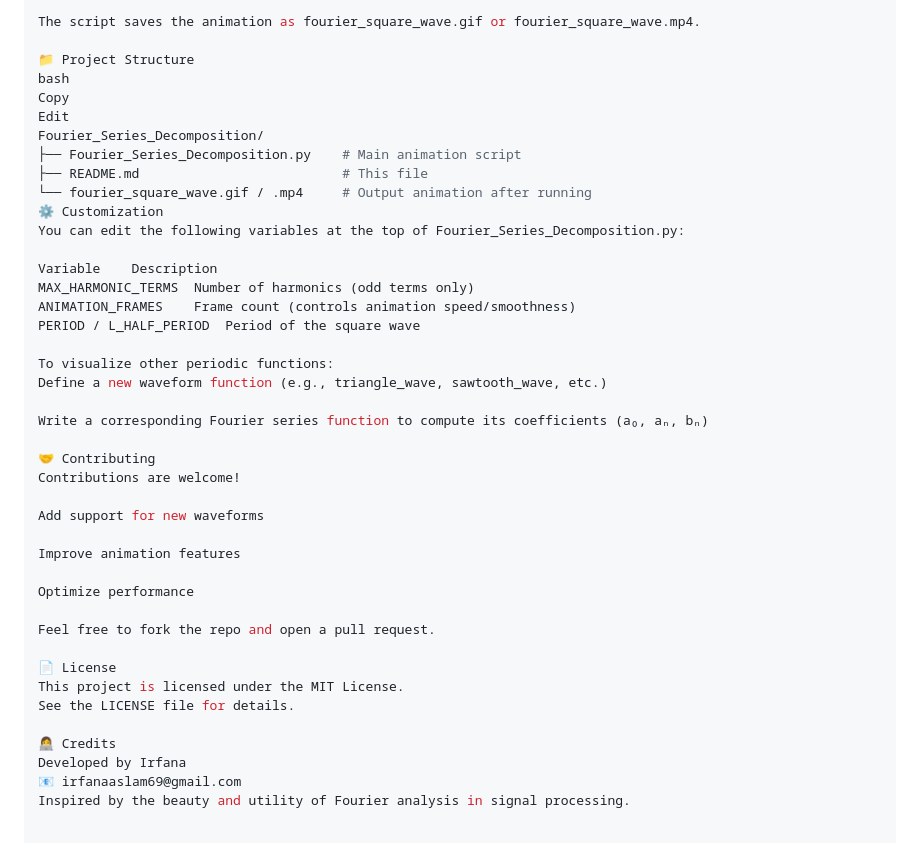
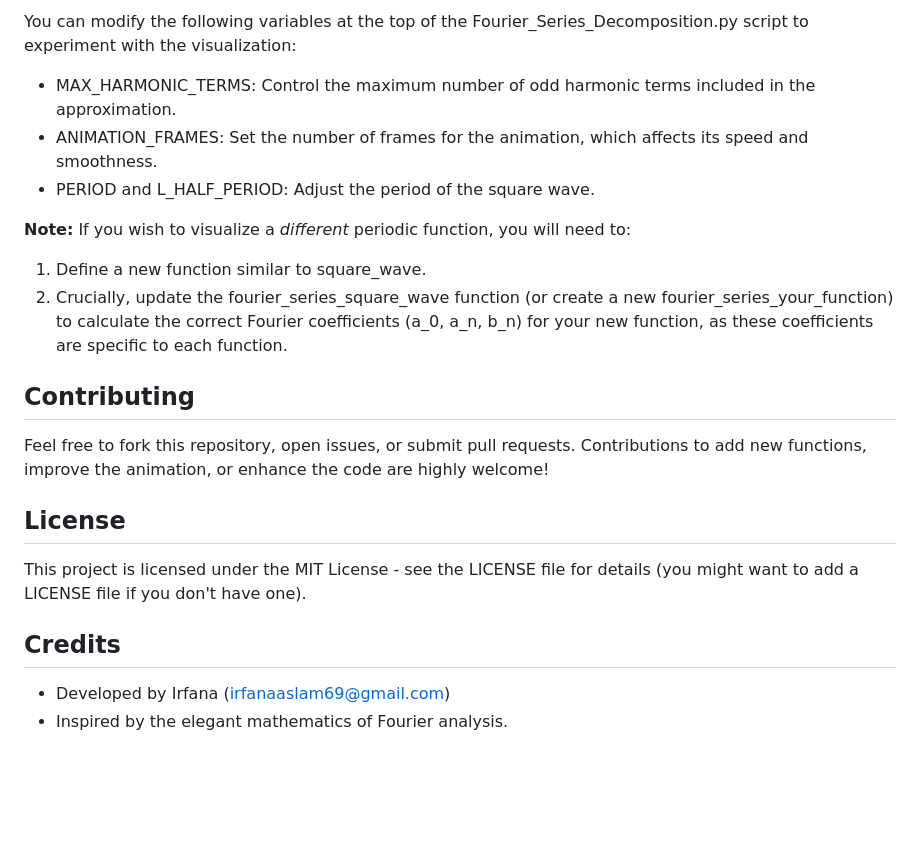
Before and after one commit to IrfanaAslam/Python-Manin, a Markdown page: Fourier Series Decomposition/README.md, the part around one of its changes. Drawn GitHub-style; blank space fills up the shorter version.

```diff
--- a/Fourier Series Decomposition/README.md
+++ b/Fourier Series Decomposition/README.md
@@ -73,43 +60,24 @@ A plot window will appear with the animation.
 
-The script saves the animation as fourier_square_wave.gif or fourier_square_wave.mp4.
+You can modify the following variables at the top of the Fourier\_Series\_Decomposition.py script to experiment with the visualization:
 
-📁 Project Structure
-bash
-Copy
-Edit
-Fourier_Series_Decomposition/
-├── Fourier_Series_Decomposition.py    # Main animation script
-├── README.md                          # This file
-└── fourier_square_wave.gif / .mp4     # Output animation after running
-⚙️ Customization
-You can edit the following variables at the top of Fourier_Series_Decomposition.py:
+* MAX\_HARMONIC\_TERMS: Control the maximum number of odd harmonic terms included in the approximation.
+* ANIMATION\_FRAMES: Set the number of frames for the animation, which affects its speed and smoothness.
+* PERIOD and L\_HALF\_PERIOD: Adjust the period of the square wave.
 
-Variable	Description
-MAX_HARMONIC_TERMS	Number of harmonics (odd terms only)
-ANIMATION_FRAMES	Frame count (controls animation speed/smoothness)
-PERIOD / L_HALF_PERIOD	Period of the square wave
+**Note:** If you wish to visualize a *different* periodic function, you will need to:
 
-To visualize other periodic functions:
-Define a new waveform function (e.g., triangle_wave, sawtooth_wave, etc.)
+1. Define a new function similar to square\_wave.
+2. Crucially, update the fourier\_series\_square\_wave function (or create a new fourier\_series\_your\_function) to calculate the correct Fourier coefficients (a\_0, a\_n, b\_n) for your new function, as these coefficients are specific to each function.
 
-Write a corresponding Fourier series function to compute its coefficients (a₀, aₙ, bₙ)
+## Contributing
 
-🤝 Contributing
-Contributions are welcome!
+Feel free to fork this repository, open issues, or submit pull requests. Contributions to add new functions, improve the animation, or enhance the code are highly welcome\!
 
-Add support for new waveforms
+## License
 
-Improve animation features
+This project is licensed under the MIT License \- see the LICENSE file for details (you might want to add a LICENSE file if you don't have one).
 
-Optimize performance
+## Credits
 
-Feel free to fork the repo and open a pull request.
-
-📄 License
-This project is licensed under the MIT License.
-See the LICENSE file for details.
-
-👩‍💻 Credits
-Developed by Irfana
-📧 irfanaaslam69@gmail.com
-Inspired by the beauty and utility of Fourier analysis in signal processing.
+* Developed by Irfana (irfanaaslam69@gmail.com)
+* Inspired by the elegant mathematics of Fourier analysis.
```
Also changed, not shown: other parts of Fourier Series Decomposition/README.md (+37 -50 lines).
